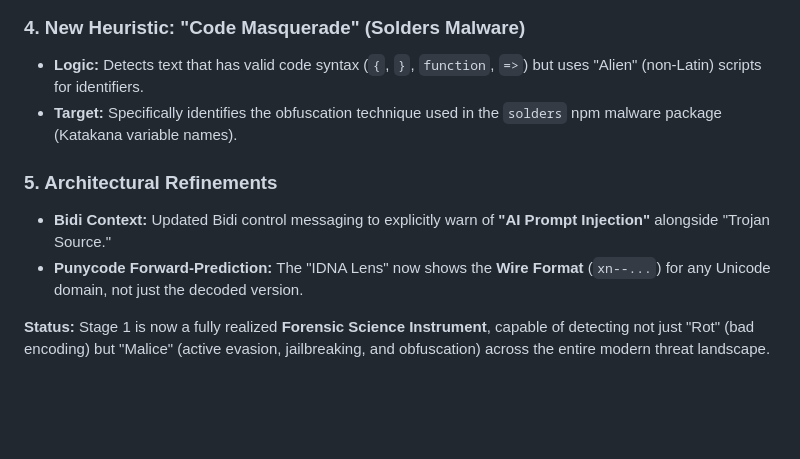
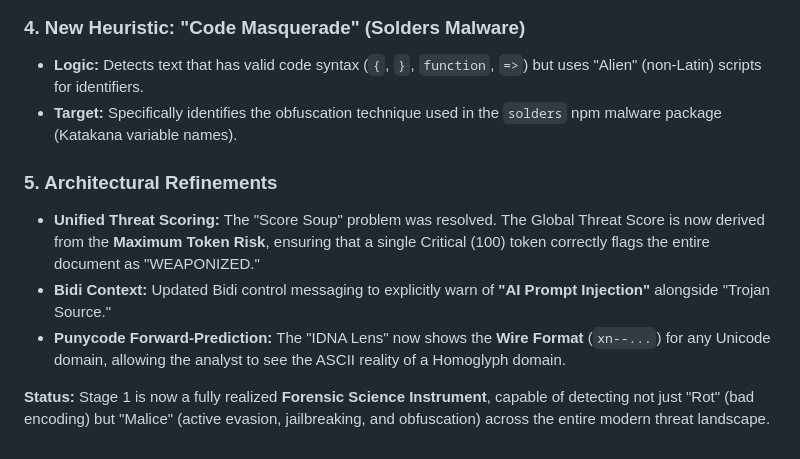
Before and after one commit to texttics/texttics-site, a Markdown page: readme.md, the part around one of its changes. Drawn GitHub-style; blank space fills up the shorter version.

```diff
--- a/readme.md
+++ b/readme.md
@@ -1609,10 +1615,13 @@ We moved beyond analyzing what the text *is* to predicting what it *will become*
 
 ### 4. New Heuristic: "Code Masquerade" (Solders Malware)
+
 * **Logic:** Detects text that has valid code syntax (`{`, `}`, `function`, `=>`) but uses "Alien" (non-Latin) scripts for identifiers.
 * **Target:** Specifically identifies the obfuscation technique used in the `solders` npm malware package (Katakana variable names).
 
 ### 5. Architectural Refinements
+
+* **Unified Threat Scoring:** The "Score Soup" problem was resolved. The Global Threat Score is now derived from the **Maximum Token Risk**, ensuring that a single Critical (100) token correctly flags the entire document as "WEAPONIZED."
 * **Bidi Context:** Updated Bidi control messaging to explicitly warn of **"AI Prompt Injection"** alongside "Trojan Source."
-* **Punycode Forward-Prediction:** The "IDNA Lens" now shows the **Wire Format** (`xn--...`) for any Unicode domain, not just the decoded version.
+* **Punycode Forward-Prediction:** The "IDNA Lens" now shows the **Wire Format** (`xn--...`) for any Unicode domain, allowing the analyst to see the ASCII reality of a Homoglyph domain.
 
 **Status:** Stage 1 is now a fully realized **Forensic Science Instrument**, capable of detecting not just "Rot" (bad encoding) but "Malice" (active evasion, jailbreaking, and obfuscation) across the entire modern threat landscape.
```
Also changed, not shown: other parts of readme.md (+18 -12 lines).
